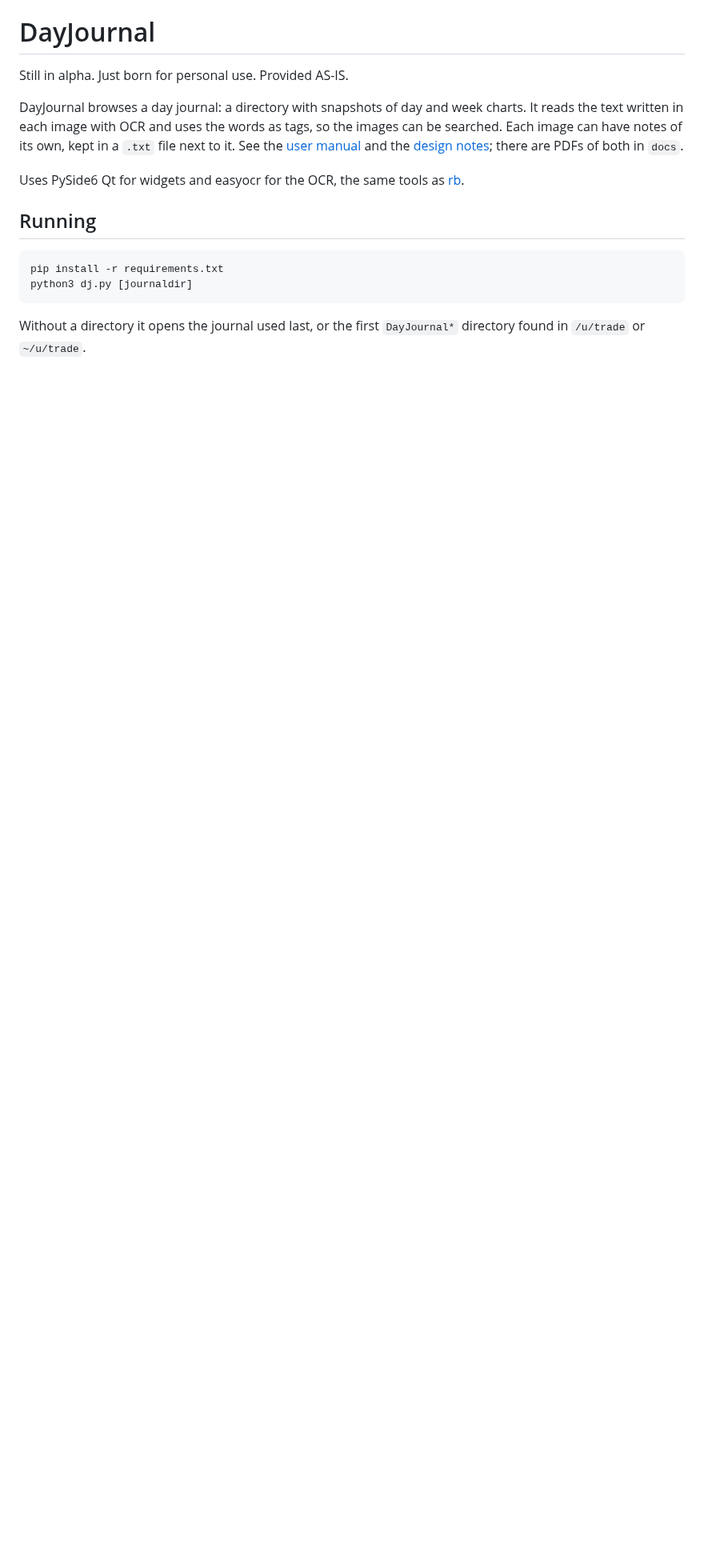
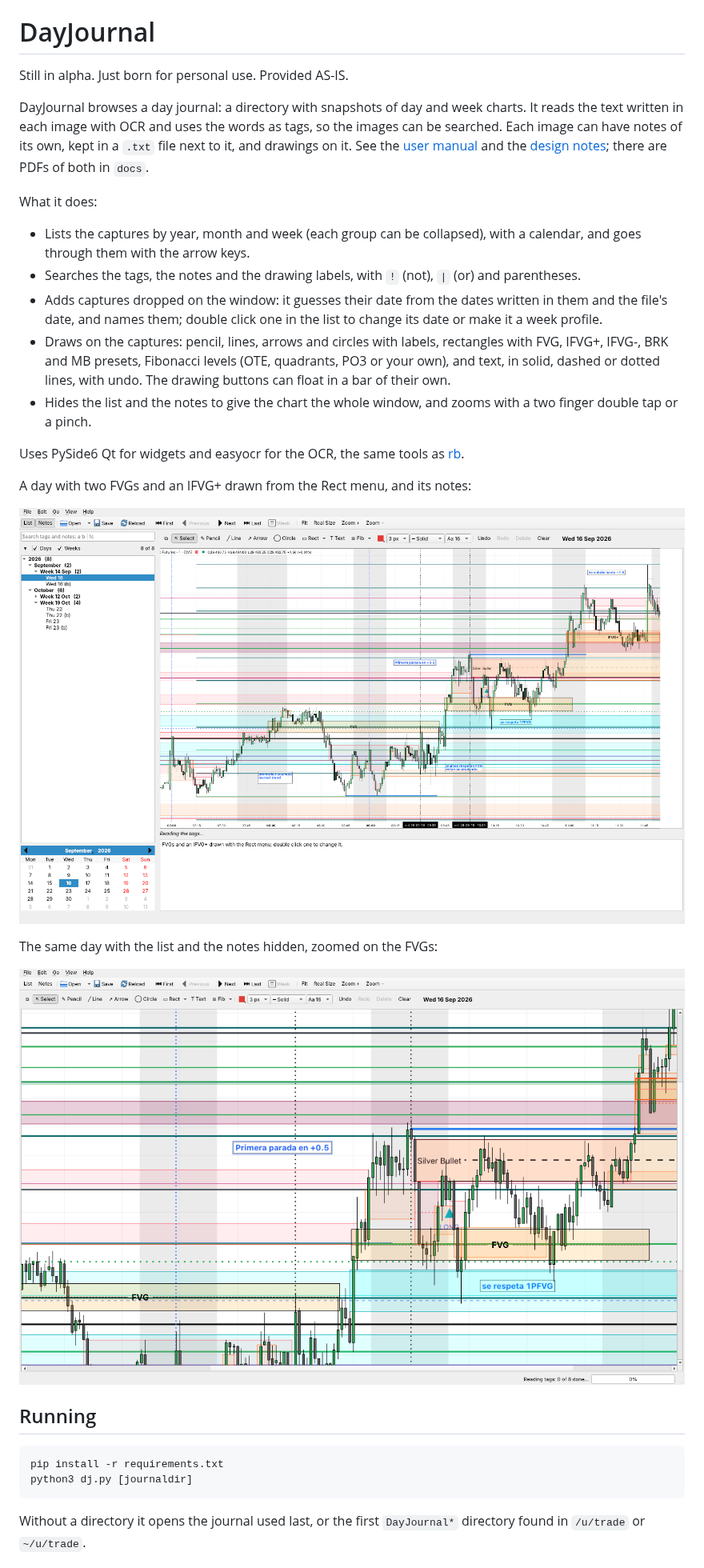
Before and after one commit to fjballest/pyjou, a Markdown page: README.md, the part around one of its changes. Shown at 80% size. GitHub-like rendering; pictures changed too: screenshots/fvg1.png (added), screenshots/fvg2.png (added); blank space fills up the shorter version.

Commit message:
drawings & readme

```diff
--- a/README.md
+++ b/README.md
@@ -5,11 +5,36 @@ Still in alpha. Just born for personal use. Provided AS-IS.
 DayJournal browses a day journal: a directory with snapshots of day and
 week charts. It reads the text written in each image with OCR and uses the
 words as tags, so the images can be searched. Each image can have notes of
-its own, kept in a `.txt` file next to it. See the [user manual](docs/MANUAL.md) and the
-[design notes](docs/DESIGN.md); there are PDFs of both in `docs`.
+its own, kept in a `.txt` file next to it, and drawings on it. See the
+[user manual](docs/MANUAL.md) and the [design notes](docs/DESIGN.md); there
+are PDFs of both in `docs`.
+
+What it does:
+
+- Lists the captures by year, month and week (each group can be collapsed),
+  with a calendar, and goes through them with the arrow keys.
+- Searches the tags, the notes and the drawing labels, with `!` (not), `|`
+  (or) and parentheses.
+- Adds captures dropped on the window: it guesses their date from the dates
+  written in them and the file's date, and names them; double click one in
+  the list to change its date or make it a week profile.
+- Draws on the captures: pencil, lines, arrows and circles with labels,
+  rectangles with FVG, IFVG+, IFVG-, BRK and MB presets, Fibonacci levels
+  (OTE, quadrants, PO3 or your own), and text, in solid, dashed or dotted
+  lines, with undo. The drawing buttons can float in a bar of their own.
+- Hides the list and the notes to give the chart the whole window, and
+  zooms with a two finger double tap or a pinch.
 
 Uses PySide6 Qt for widgets and easyocr for the OCR, the same tools as
 [rb](https://github.com/fjballest/rb).
+
+A day with two FVGs and an IFVG+ drawn from the Rect menu, and its notes:
+
+![FVGs](screenshots/fvg1.png)
+
+The same day with the list and the notes hidden, zoomed on the FVGs:
+
+![FVGs zoomed](screenshots/fvg2.png)
 
 ## Running
 
```
Also changed, not shown: other parts of README.md (+10 -7 lines), docs/DESIGN.md (+34 -6 lines), docs/MANUAL.md (+59 -13 lines), 8 other files.
